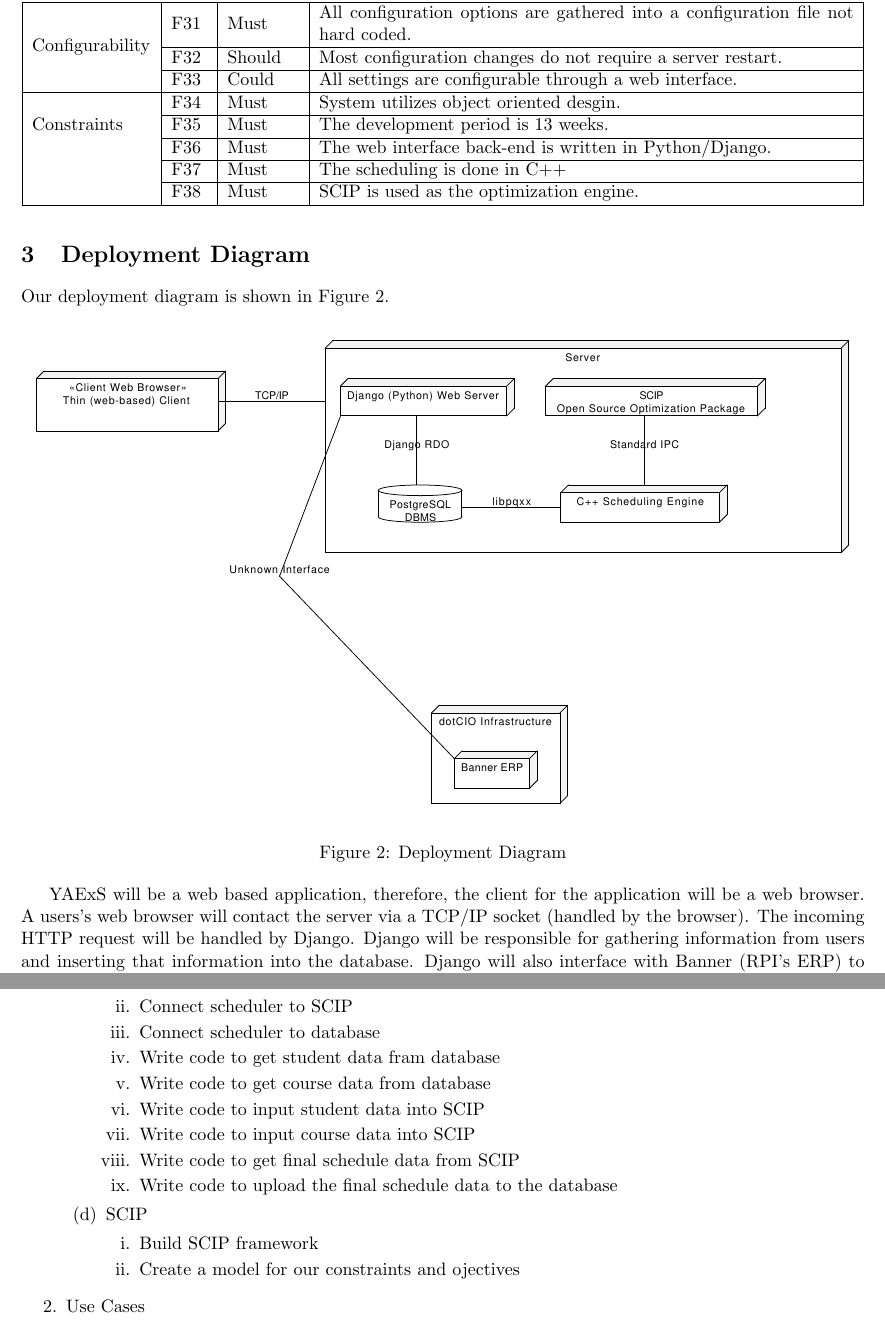
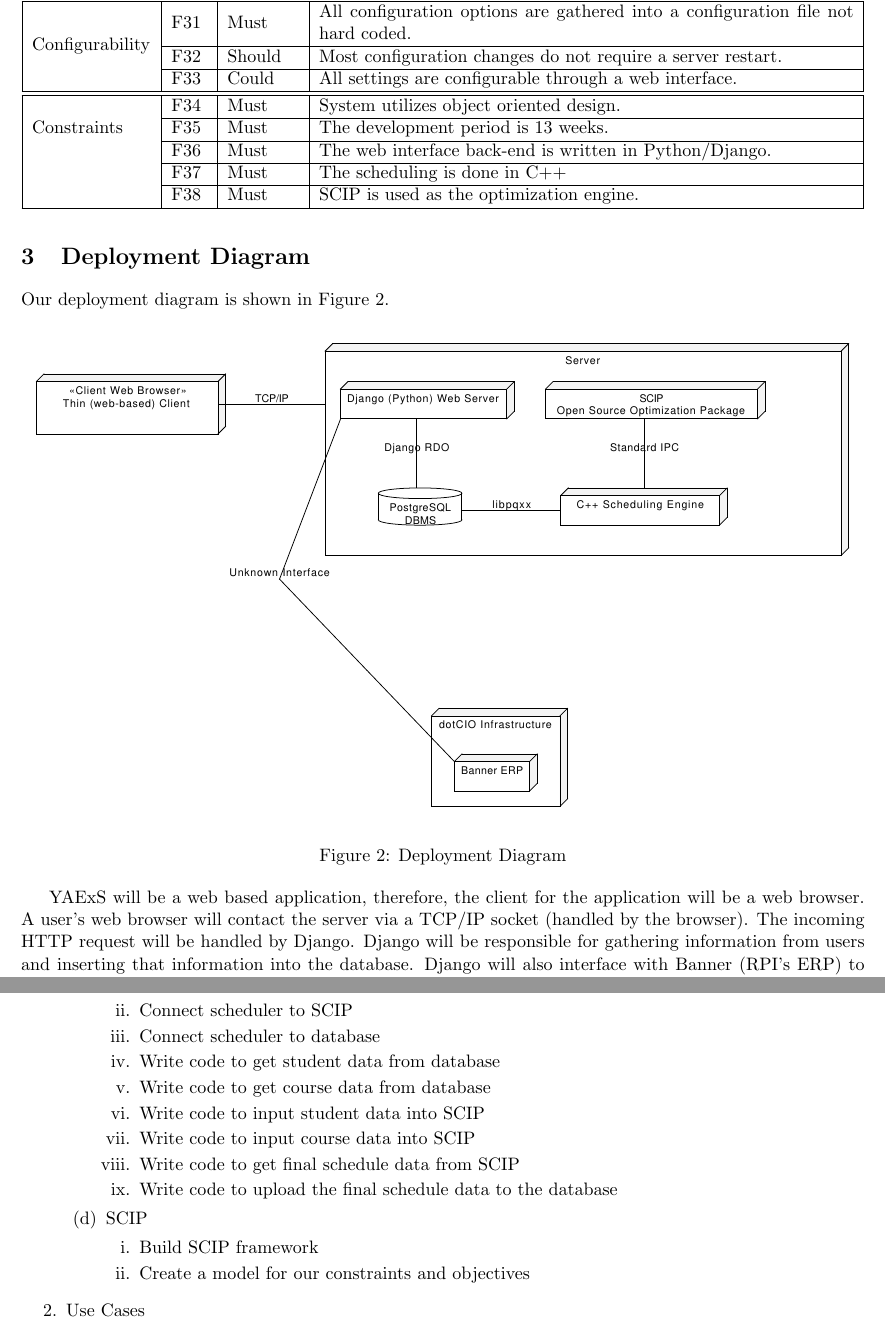
Before and after one commit to TimeFinders/YAExS, a LaTeX document (Elaboration.tex): two parts of pages 4 and 8 of 11, joined at a grey line, cut so that both start at the same text. Compiled offline with pdfLaTeX.

Commit message:
spelling

```diff
--- a/Elaboration.tex
+++ b/Elaboration.tex
@@ -194,10 +194,10 @@ Our domain model diagram is shown in Figure \ref{fig:Domain}.  Students take exa
  & Most configuration changes do not require a server restart. \\* \cline{2-4}
 %%%%%
  & F\specid & Could
- & All settings are configurable through a web interface. \\* \hline
+ & All settings are configurable through a web interface. \\* \hline\hline
  \multirow{3}{*}{Constraints}
  &F\specid & Must
- &  System utilizes object oriented desgin.\\* \cline{2-4}
+ &  System utilizes object oriented design.\\* \cline{2-4}
 %%%%%%%%%%%
  &F\specid & Must
  &  The development period is 13 weeks.\\* \cline{2-4}
@@ -225,7 +225,7 @@ Our deployment diagram is shown in Figure \ref{fig:Deploy}.
 	\label{fig:Deploy}
 \end{figure}
 
-YAExS will be a web based application, therefore, the client for the application will be a web browser.  A users's web browser will contact the server via a TCP/IP socket (handled by the browser).  The incoming HTTP request will be handled by Django.  Django will be responsible for gathering information from users and inserting that information into the database.  Django will also interface with Banner (RPI's ERP) to gather information about classes.
+YAExS will be a web based application, therefore, the client for the application will be a web browser.  A user's web browser will contact the server via a TCP/IP socket (handled by the browser).  The incoming HTTP request will be handled by Django.  Django will be responsible for gathering information from users and inserting that information into the database.  Django will also interface with Banner (RPI's ERP) to gather information about classes.
 
 The C++ scheduling engine will read from the database via a library called libpq++.  This information will be parsed and formatted so that SCIP will be able to use the information to schedule exams.
 
@@ -449,7 +449,7 @@ The C++ scheduling engine will read from the database via a library called libpq
 \item Build scheduler framework
 \item Connect scheduler to SCIP
 \item Connect scheduler to database
-\item Write code to get student data fram database
+\item Write code to get student data from database
 \item Write code to get course data from database
 \item Write code to input student data into SCIP
 \item Write code to input course data into SCIP
@@ -459,7 +459,7 @@ The C++ scheduling engine will read from the database via a library called libpq
 \item SCIP
 \begin{enumerate}
 \item Build SCIP framework
-\item Create a model for our constraints and ojectives
+\item Create a model for our constraints and objectives
 \end{enumerate}
 \end{enumerate}
 
```
Also changed, not shown: Elaboration.tex (4 more changed lines).
